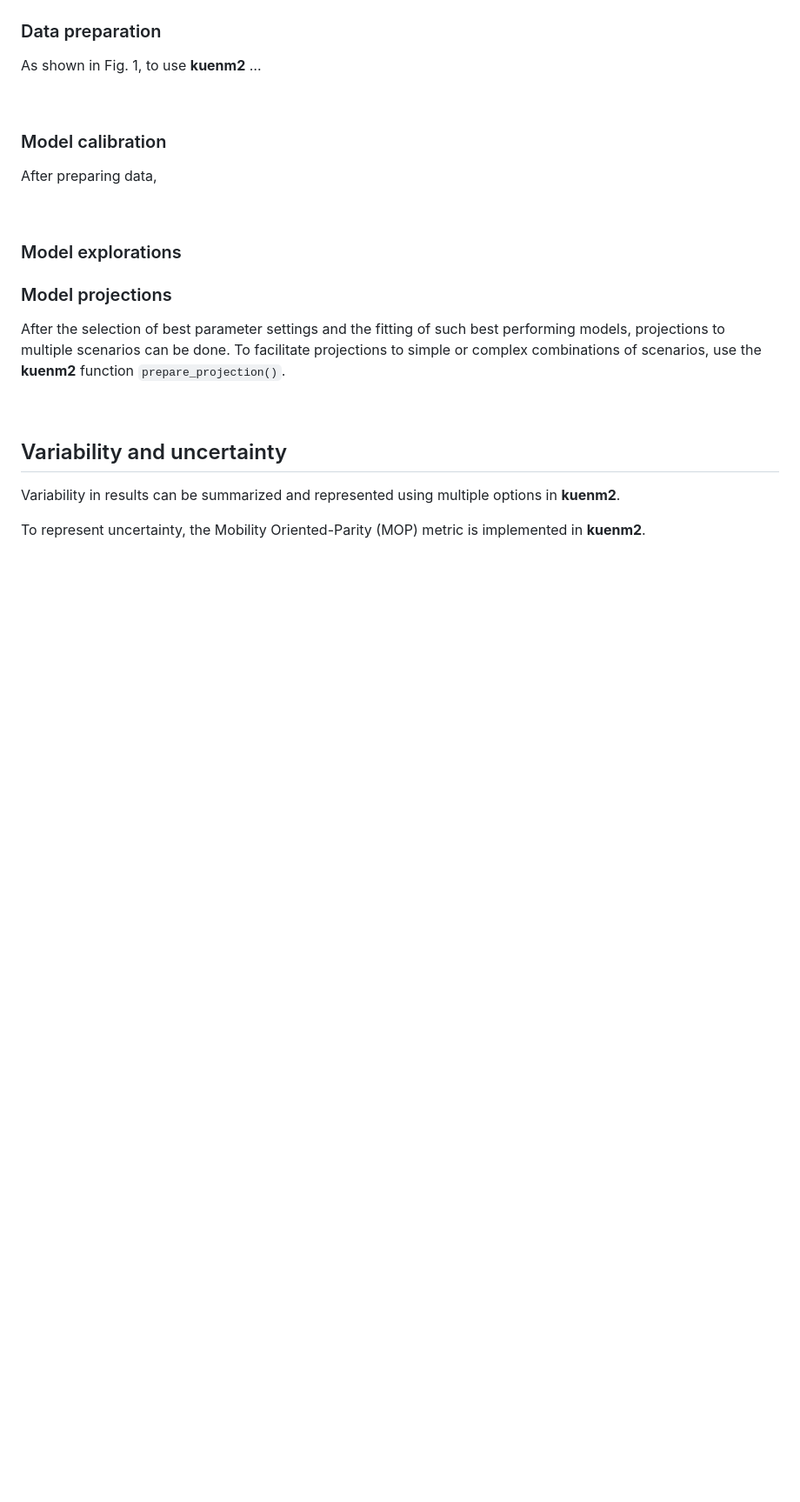
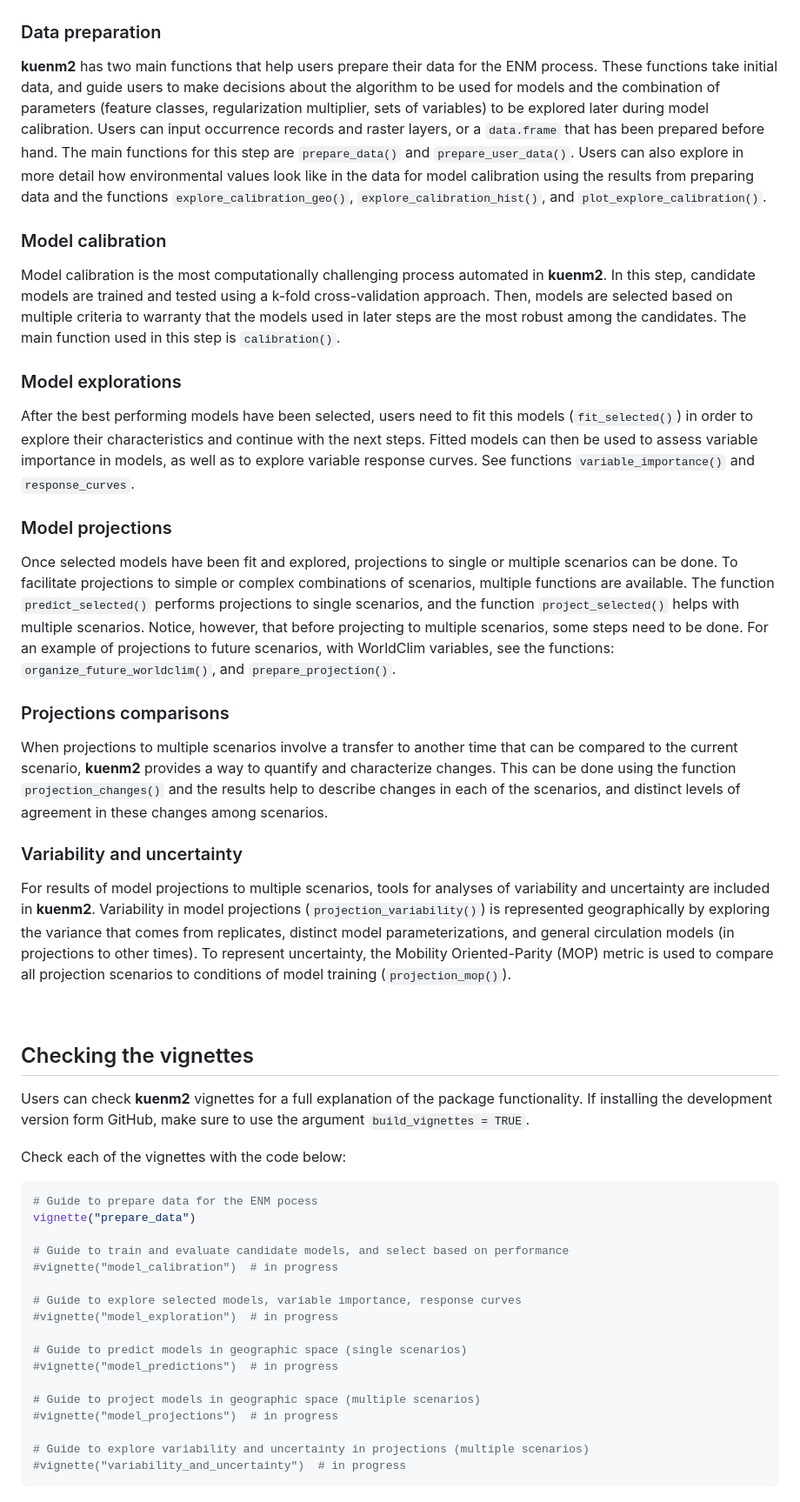
Before and after one commit to marlonecobos/kuenm2, a Markdown page: README.md, the part around one of its changes. Shown at 87% size. Drawn GitHub-style; blank space fills up the shorter version.

Commit message:
README first finished draft

````diff
--- a/README.md
+++ b/README.md
@@ -80,31 +117,95 @@ library(kuenm2)
 
 ### Data preparation
 
-As shown in Fig. 1, to use **kuenm2** …
+**kuenm2** has two main functions that help users prepare their data for
+the ENM process. These functions take initial data, and guide users to
+make decisions about the algorithm to be used for models and the
+combination of parameters (feature classes, regularization multiplier,
+sets of variables) to be explored later during model calibration. Users
+can input occurrence records and raster layers, or a `data.frame` that
+has been prepared before hand. The main functions for this step are
+`prepare_data()` and `prepare_user_data()`. Users can also explore in
+more detail how environmental values look like in the data for model
+calibration using the results from preparing data and the functions
+`explore_calibration_geo()`, `explore_calibration_hist()`, and
+`plot_explore_calibration()`.
+
+### Model calibration
+
+Model calibration is the most computationally challenging process
+automated in **kuenm2**. In this step, candidate models are trained and
+tested using a k-fold cross-validation approach. Then, models are
+selected based on multiple criteria to warranty that the models used in
+later steps are the most robust among the candidates. The main function
+used in this step is `calibration()`.
+
+### Model explorations
+
+After the best performing models have been selected, users need to fit
+this models (`fit_selected()`) in order to explore their characteristics
+and continue with the next steps. Fitted models can then be used to
+assess variable importance in models, as well as to explore variable
+response curves. See functions `variable_importance()` and
+`response_curves`.
+
+### Model projections
+
+Once selected models have been fit and explored, projections to single
+or multiple scenarios can be done. To facilitate projections to simple
+or complex combinations of scenarios, multiple functions are available.
+The function `predict_selected()` performs projections to single
+scenarios, and the function `project_selected()` helps with multiple
+scenarios. Notice, however, that before projecting to multiple
+scenarios, some steps need to be done. For an example of projections to
+future scenarios, with WorldClim variables, see the functions:
+`organize_future_worldclim()`, and `prepare_projection()`.
+
+### Projections comparisons
+
+When projections to multiple scenarios involve a transfer to another
+time that can be compared to the current scenario, **kuenm2** provides a
+way to quantify and characterize changes. This can be done using the
+function `projection_changes()` and the results help to describe changes
+in each of the scenarios, and distinct levels of agreement in these
+changes among scenarios.
+
+### Variability and uncertainty
+
+For results of model projections to multiple scenarios, tools for
+analyses of variability and uncertainty are included in **kuenm2**.
+Variability in model projections (`projection_variability()`) is
+represented geographically by exploring the variance that comes from
+replicates, distinct model parameterizations, and general circulation
+models (in projections to other times). To represent uncertainty, the
+Mobility Oriented-Parity (MOP) metric is used to compare all projection
+scenarios to conditions of model training (`projection_mop()`).
 
 <br>
 
-### Model calibration
+## Checking the vignettes
 
-After preparing data,
+Users can check **kuenm2** vignettes for a full explanation of the
+package functionality. If installing the development version form
+GitHub, make sure to use the argument `build_vignettes = TRUE`.
 
-<br>
+Check each of the vignettes with the code below:
 
-### Model explorations
+``` r
+# Guide to prepare data for the ENM pocess
+vignette("prepare_data")
 
-### Model projections
+# Guide to train and evaluate candidate models, and select based on performance
+#vignette("model_calibration")  # in progress
 
-After the selection of best parameter settings and the fitting of such
-best performing models, projections to multiple scenarios can be done.
-To facilitate projections to simple or complex combinations of
-scenarios, use the **kuenm2** function `prepare_projection()`.
+# Guide to explore selected models, variable importance, response curves
+#vignette("model_exploration")  # in progress
 
-<br>
+# Guide to predict models in geographic space (single scenarios)
+#vignette("model_predictions")  # in progress
 
-## Variability and uncertainty
+# Guide to project models in geographic space (multiple scenarios)
+#vignette("model_projections")  # in progress
 
-Variability in results can be summarized and represented using multiple
-options in **kuenm2**.
-
-To represent uncertainty, the Mobility Oriented-Parity (MOP) metric is
-implemented in **kuenm2**.
+# Guide to explore variability and uncertainty in projections (multiple scenarios)
+#vignette("variability_and_uncertainty")  # in progress
+```
````
Also changed, not shown: other parts of README.md (+42 -5 lines), man/figures/kuenm2_map.png (added), 1 other file.
